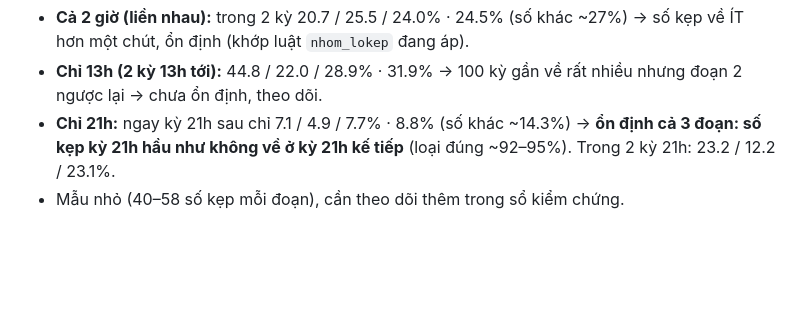
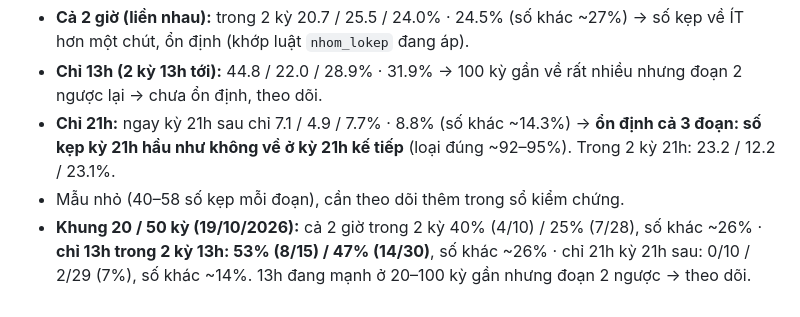
Before and after one commit to heromassk/viettlot, a Markdown page: ghi-chu-quy-luat.md, the part around the change. GitHub-like rendering; blank space fills up the shorter version.

Commit message:
Ghi chú: số kẹp Loto khung 20/50 kỳ
Co-Authored-By: Claude Opus 5.5 <noreply@anthropic.com>
Claude-Session: https://claude.ai/code/session_01WUwHe6HyPzbd1vJjUar9xP

```diff
--- a/ghi-chu-quy-luat.md
+++ b/ghi-chu-quy-luat.md
@@ -1671,3 +1671,4 @@ So % ra của số kẹp với các số khác không có ở kỳ đó (trung b
 - **Chỉ 13h (2 kỳ 13h tới):** 44.8 / 22.0 / 28.9% · 31.9% → 100 kỳ gần về rất nhiều nhưng đoạn 2 ngược lại → chưa ổn định, theo dõi.
 - **Chỉ 21h:** ngay kỳ 21h sau chỉ 7.1 / 4.9 / 7.7% · 8.8% (số khác ~14.3%) → **ổn định cả 3 đoạn: số kẹp kỳ 21h hầu như không về ở kỳ 21h kế tiếp** (loại đúng ~92–95%). Trong 2 kỳ 21h: 23.2 / 12.2 / 23.1%.
 - Mẫu nhỏ (40–58 số kẹp mỗi đoạn), cần theo dõi thêm trong sổ kiểm chứng.
+- **Khung 20 / 50 kỳ (19/10/2026):** cả 2 giờ trong 2 kỳ 40% (4/10) / 25% (7/28), số khác ~26% · **chỉ 13h trong 2 kỳ 13h: 53% (8/15) / 47% (14/30)**, số khác ~26% · chỉ 21h kỳ 21h sau: 0/10 / 2/29 (7%), số khác ~14%. 13h đang mạnh ở 20–100 kỳ gần nhưng đoạn 2 ngược → theo dõi.
```
